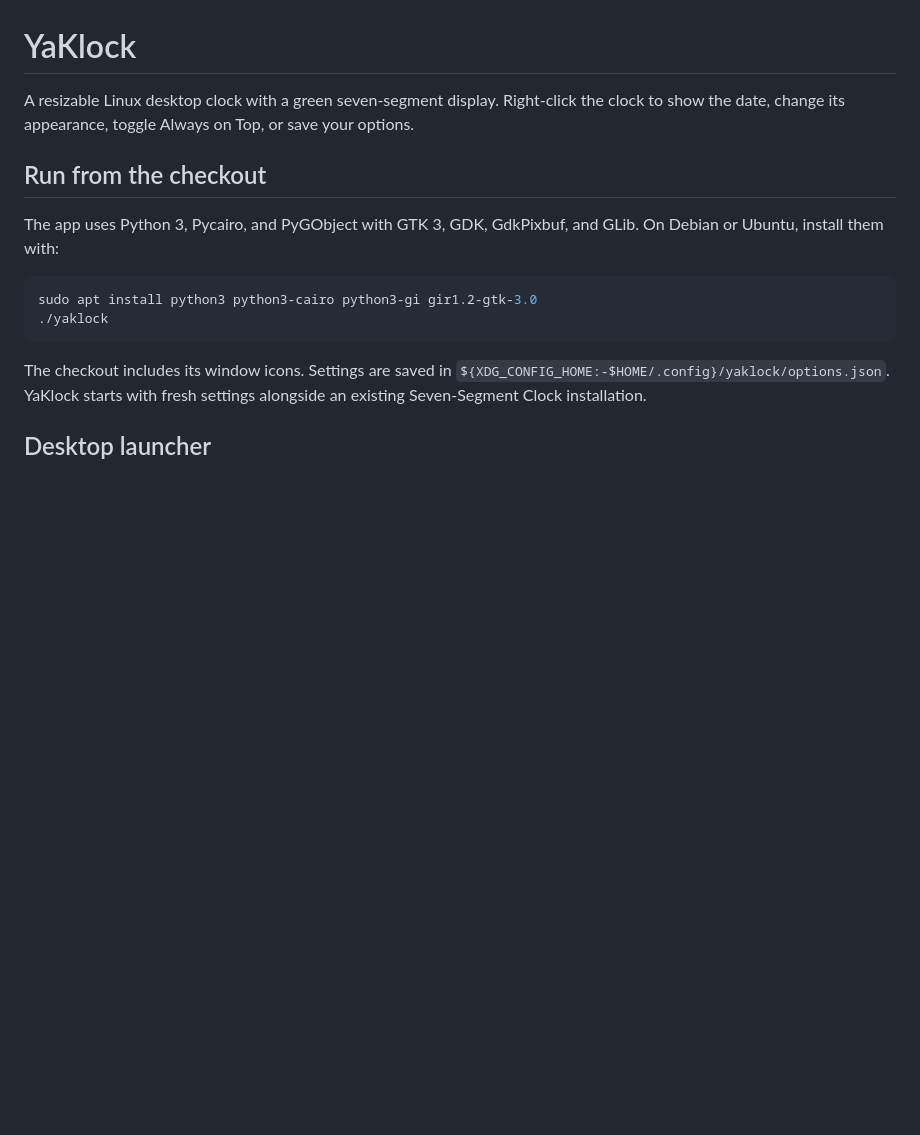
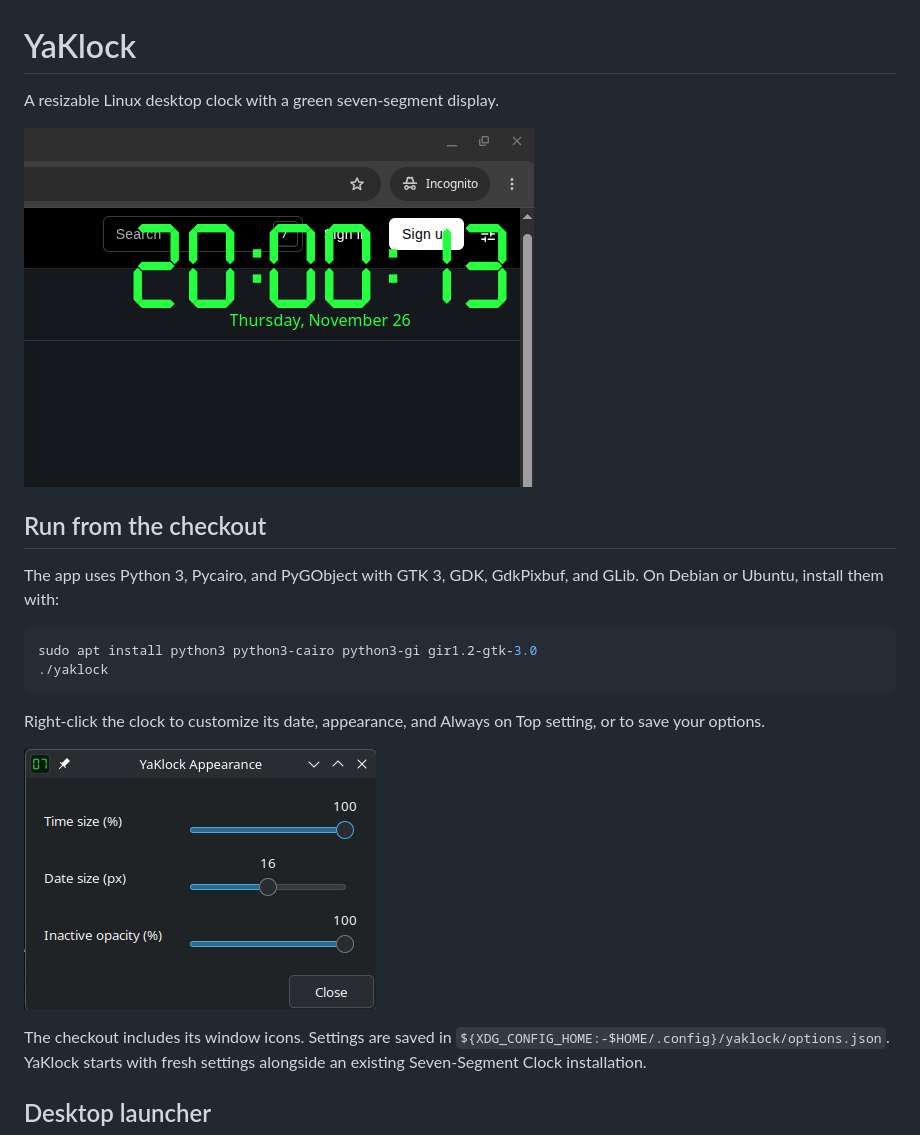
Before and after one commit to bjroberson/yaklock, a Markdown page: README.md, the part around the change. GitHub-like rendering; pictures changed too: docs/screenshots/Appearance.png (added), docs/screenshots/Example.png (added); blank space fills up the shorter version.

Commit message:
Add YaKlock screenshots to README

````diff
--- a/README.md
+++ b/README.md
@@ -1,8 +1,8 @@
 # YaKlock
 
-A resizable Linux desktop clock with a green seven-segment display. Right-click
-the clock to show the date, change its appearance, toggle Always on Top, or
-save your options.
+A resizable Linux desktop clock with a green seven-segment display.
+
+![YaKlock displaying bright green digits and the date over a desktop window](docs/screenshots/Example.png)
 
 ## Run from the checkout
 
@@ -13,6 +13,11 @@ On Debian or Ubuntu, install them with:
 sudo apt install python3 python3-cairo python3-gi gir1.2-gtk-3.0
 ./yaklock
 ```
+
+Right-click the clock to customize its date, appearance, and Always on Top
+setting, or to save your options.
+
+![YaKlock Appearance dialog with sliders for time size, date size, and inactive opacity](docs/screenshots/Appearance.png)
 
 The checkout includes its window icons. Settings are saved in
 `${XDG_CONFIG_HOME:-$HOME/.config}/yaklock/options.json`. YaKlock starts with
````
